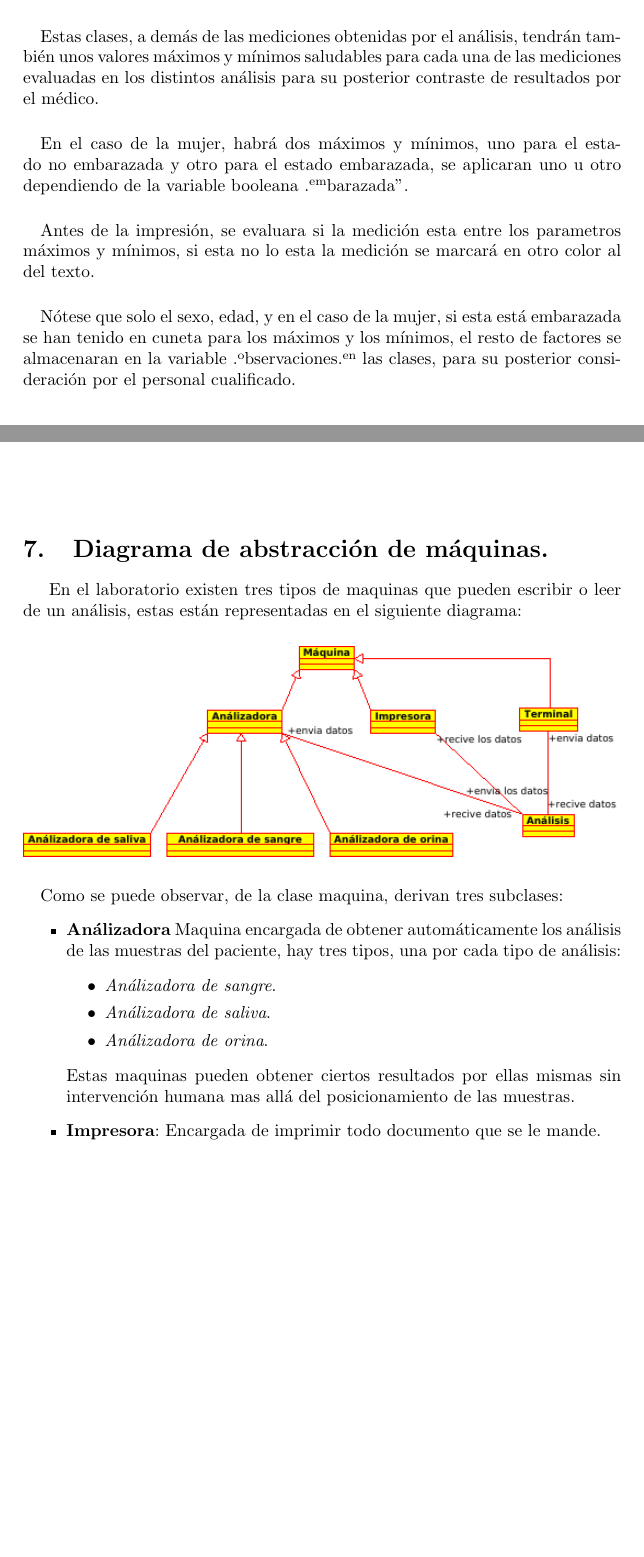
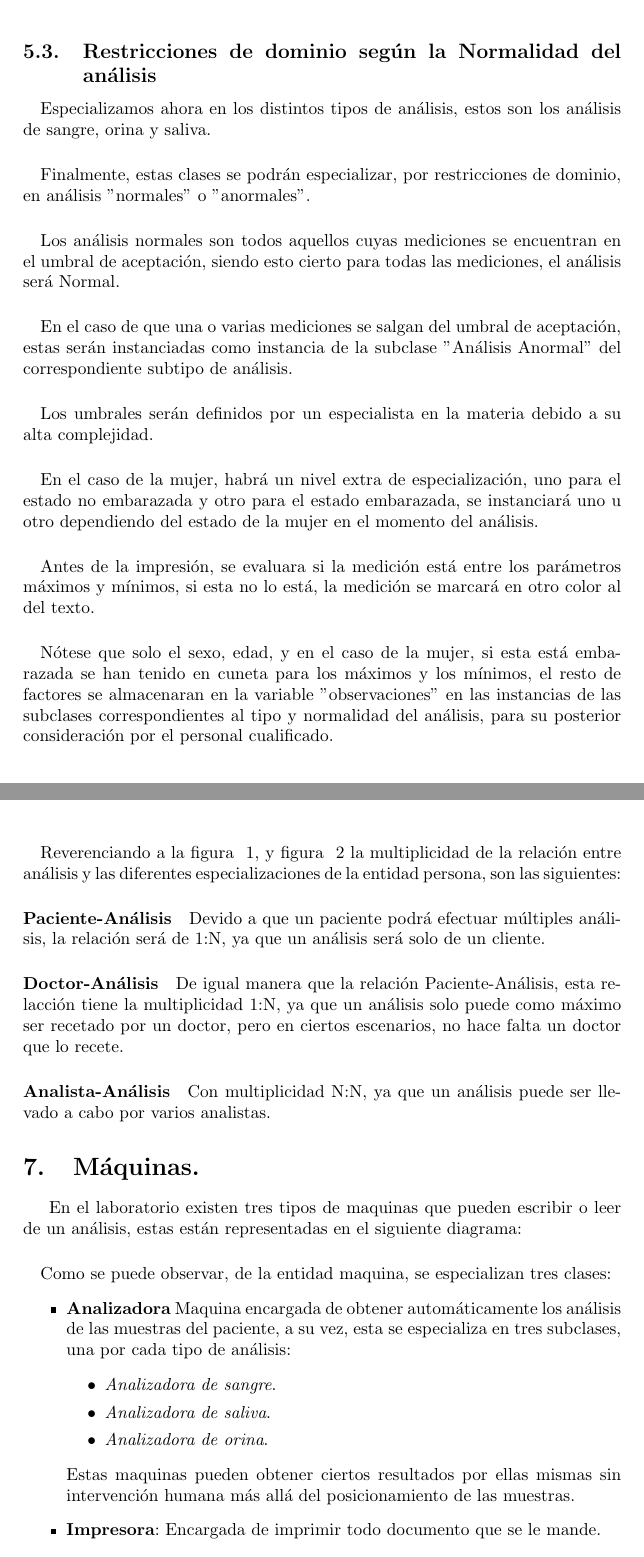
Before and after one commit to riera90/db, a LaTeX document (analisis_clinicos/analisis_clinicos.tex): two parts of pages 5 and 7 of 8 before the commit and two parts of pages 6 and 8 of 8 after it, joined at a grey line, cut at the place of the change, the shorter picture padded with empty space. Compiled offline with pdfLaTeX.

Commit message:
added revision 2 of analisis clinicos

```diff
--- a/analisis_clinicos/analisis_clinicos.tex
+++ b/analisis_clinicos/analisis_clinicos.tex
@@ -22,9 +22,9 @@
 \cfoot{Bases de Datos}
 \newcommand\tab[1][1cm]{\hspace*{#1}}
 
-\title{Análisis clínicos III}
+\title{Análisis clínicos III\\{\small rev 2}}
 \author{Diego Rodríguez Riera}
-\date{22 de Septiemnbre de 2018}
+\date{\today}
 
 \begin{document}
 
@@ -81,6 +85,7 @@ Para poder implementar todas las restricciones de dominio, tendremos que crear e
 \paragraph{}
-Estas clases, a demás de las mediciones obtenidas por el análisis, tendrán también unos valores máximos y mínimos saludables para cada una de las mediciones evaluadas en los distintos análisis para su posterior contraste de resultados por el médico.
+Para poder representar todas las restricciones de dominio que presentan los análisis, tendremos que especificar tanto en sexo, edad, tipo de análisis y finalmente validez del análisis.
+\subsection{Restricciones de dominio según el sexo.}
 \paragraph{}
-En el caso de la mujer, habrá dos máximos y mínimos, uno para el estado no embarazada y otro para el estado embarazada, se aplicaran uno u otro dependiendo de la variable booleana "embarazada".
+Podemos diferenciar entre sexos ya que los umbrales de normalidad pueden ser distintos en cada sexo.
+\subsection{Restricciones de dominio según la edad.}
 \paragraph{}
-Antes de la impresión, se evaluara si la medición esta entre los parametros máximos y mínimos, si esta no lo esta la medición se marcará en otro color al del texto.
@@ -87,4 +105,20 @@ Antes de la impresión, se evaluara si la medición esta entre los parametros m
+\pagebreak
+\subsection{Restricciones de dominio según la Normalidad del análisis}
 \paragraph{}
-Nótese que solo el sexo, edad, y en el caso de la mujer, si esta está embarazada se han tenido en cuneta para los máximos y los mínimos, el resto de factores se almacenaran en la variable "observaciones" en las clases, para su posterior consideración por el personal cualificado.
+Especializamos ahora en los distintos tipos de análisis, estos son los análisis de sangre, orina y saliva.
+\paragraph{}
+Finalmente, estas clases se podrán especializar, por restricciones de dominio, en análisis $"$normales$"$ o $"$anormales$"$.
+\paragraph{}
+Los análisis normales son todos aquellos cuyas mediciones se encuentran en el umbral de aceptación, siendo esto cierto para todas las mediciones, el análisis será Normal.
+\paragraph{}
+En el caso de que una o varias mediciones se salgan del umbral de aceptación, estas serán instanciadas como instancia de la subclase $"$Análisis Anormal$"$ del correspondiente subtipo de análisis.
+\paragraph{}
+Los umbrales serán definidos por un especialista en la materia debido a su alta complejidad.
+\paragraph{}
+En el caso de la mujer, habrá un nivel extra de especialización, uno para el estado no embarazada y otro para el estado embarazada, se instanciará uno u otro dependiendo del estado de la mujer en el momento del análisis.
+\paragraph{}
+Antes de la impresión, se evaluara si la medición está entre los parámetros máximos y mínimos, si esta no lo está, la medición se marcará en otro color al del texto.
+\paragraph{}
+Nótese que solo el sexo, edad, y en el caso de la mujer, si esta está embarazada se han tenido en cuneta para los máximos y los mínimos, el resto de factores se almacenaran en la variable $"$observaciones$"$ en las instancias de las subclases correspondientes al tipo y normalidad del análisis, para su posterior consideración por el personal cualificado.
 \pagebreak
 
@@ -114,22 +154,27 @@ cada análisis tiene un id único, este es generado automáticamente y es increm
+Reverenciando a la figura ~\ref{fig:diagramaanalisis}, y figura ~\ref{fig:diagramapersonas} la multiplicidad de la relación entre análisis y las diferentes especializaciones de la entidad persona, son las siguientes:
+\paragraph{Paciente-Análisis}
+Devido a que un paciente podrá efectuar múltiples análisis, la relación será de 1:N, ya que un análisis será solo de un cliente.
+\paragraph{Doctor-Análisis}
+De igual manera que la relación Paciente-Análisis, esta relacción tiene la multiplicidad 1:N, ya que un análisis solo puede como máximo ser recetado por un doctor, pero en ciertos escenarios, no hace falta un doctor que lo recete.
+\paragraph{Analista-Análisis}
+Con multiplicidad N:N, ya que un análisis puede ser llevado a cabo por varios analistas.
 
-\pagebreak
-
-\section{Diagrama de abstracción de máquinas.}
+\section{Máquinas.}
 En el laboratorio existen tres tipos de maquinas que pueden escribir o leer de un análisis, estas están representadas en el siguiente diagrama:
-\vspace{0.5cm}\\
-\includegraphics[width=\textwidth]{img/maquinas.png}
+% \vspace{0.5cm}\\
+% \includegraphics[width=\textwidth]{img/maquinas.png}
 \paragraph{}
-Como se puede observar, de la clase maquina, derivan tres subclases:
+Como se puede observar, de la entidad maquina, se especializan tres clases:
 \begin{itemize}
-	\item {\bf Análizadora} Maquina encargada de obtener automáticamente los análisis de las muestras del paciente, hay tres tipos, una por cada tipo de análisis:
+\item {\bf Analizadora} Maquina encargada de obtener automáticamente los análisis de las muestras del paciente, a su vez, esta se especializa en tres subclases, una por cada tipo de análisis:
 \begin{itemize}
-		\item {\it Análizadora de sangre}.
-		\item {\it Análizadora de saliva}.
-		\item {\it Análizadora de orina}.
+\item {\it Analizadora de sangre}.
+\item {\it Analizadora de saliva}.
+\item {\it Analizadora de orina}.
 \end{itemize}
-	Estas maquinas pueden obtener ciertos resultados por ellas mismas sin intervención humana mas allá del posicionamiento de las muestras.
+Estas maquinas pueden obtener ciertos resultados por ellas mismas sin intervención humana más allá del posicionamiento de las muestras.
 \item {\bf Impresora}: Encargada de imprimir todo documento que se le mande.
-	\item {\bf Terminal}: Debido a que no todas las mediciones podrán hacerse automáticamente por las máquinas, algunas muestras tendrán que ser analizadas por los analistas, estos entonces podrán introducir los resultados a travez de una terminal en el laboratorio.
+\item {\bf Terminal}: Debido a que no todas las mediciones podrán hacerse automáticamente por las máquinas, algunas muestras tendrán que ser analizadas por los analistas, estos entonces podrán introducir los resultados a través de una terminal en el laboratorio.
 \end{itemize}
 \paragraph{}
 Una vez completado el análisis, se mandara un documento generado a partir de los datos del análisis al servidor de impresión para su posterior recogida por el doctor que la encargo.\\
```
Also changed, not shown: analisis_clinicos/img/analisis.png, analisis_clinicos/img/personas.png, analisis_clinicos/analisis_clinicos.tex (140 more changed lines), 3 other files. Lines whose indentation alone changed are shown as unchanged.
